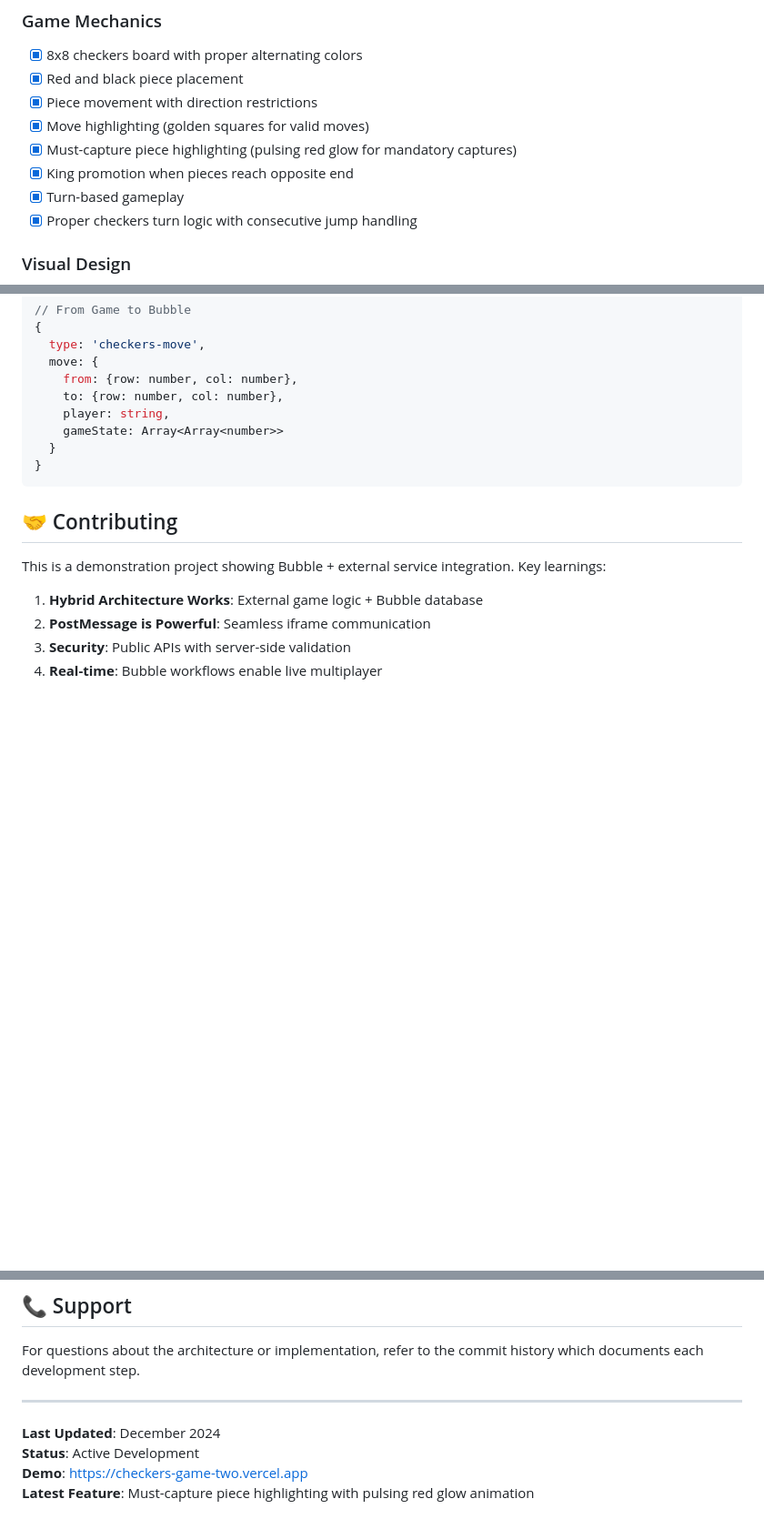
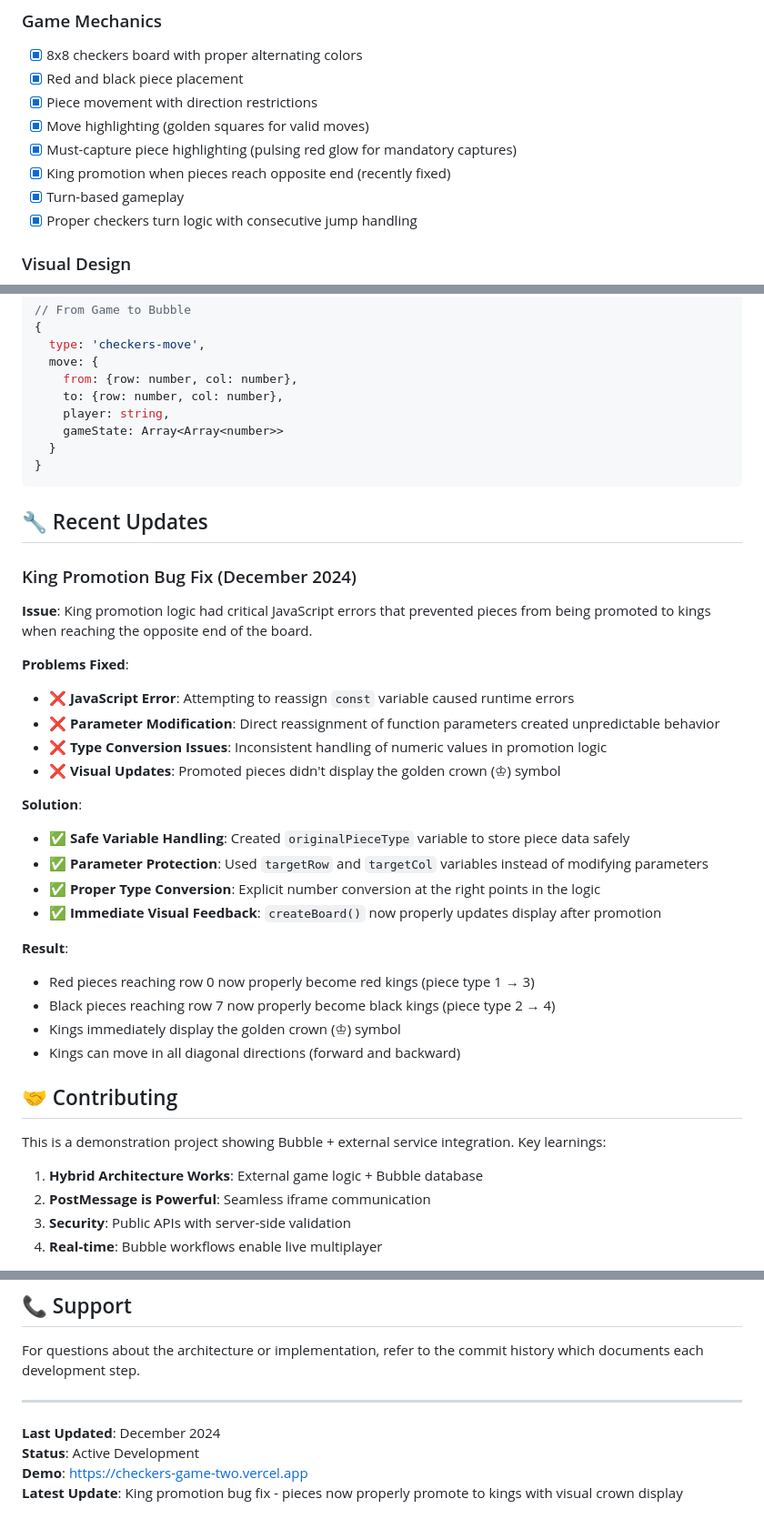
Before and after one commit to qdomaintech/checkers-game, a Markdown page: README.md, 3 parts joined by grey strips. Shown: that part at 91% size. GitHub-like rendering; blank space fills up the shorter version.

Commit message:
Update README with king promotion bug fix documentation

````diff
--- a/README.md
+++ b/README.md
@@ -38,7 +38,7 @@ This project demonstrates a hybrid architecture where:
 - [x] Piece movement with direction restrictions
 - [x] Move highlighting (golden squares for valid moves)
 - [x] Must-capture piece highlighting (pulsing red glow for mandatory captures)
-- [x] King promotion when pieces reach opposite end
+- [x] King promotion when pieces reach opposite end (recently fixed)
 - [x] Turn-based gameplay
 - [x] Proper checkers turn logic with consecutive jump handling
 
@@ -288,6 +288,33 @@ checkers-game/
 }
 ```
 
+## 🔧 Recent Updates
+
+### King Promotion Bug Fix (December 2024)
+
+**Issue**: King promotion logic had critical JavaScript errors that prevented pieces from being promoted to kings when reaching the opposite end of the board.
+
+**Problems Fixed**:
+
+- ❌ **JavaScript Error**: Attempting to reassign `const` variable caused runtime errors
+- ❌ **Parameter Modification**: Direct reassignment of function parameters created unpredictable behavior
+- ❌ **Type Conversion Issues**: Inconsistent handling of numeric values in promotion logic
+- ❌ **Visual Updates**: Promoted pieces didn't display the golden crown (♔) symbol
+
+**Solution**:
+
+- ✅ **Safe Variable Handling**: Created `originalPieceType` variable to store piece data safely
+- ✅ **Parameter Protection**: Used `targetRow` and `targetCol` variables instead of modifying parameters
+- ✅ **Proper Type Conversion**: Explicit number conversion at the right points in the logic
+- ✅ **Immediate Visual Feedback**: `createBoard()` now properly updates display after promotion
+
+**Result**:
+
+- Red pieces reaching row 0 now properly become red kings (piece type 1 → 3)
+- Black pieces reaching row 7 now properly become black kings (piece type 2 → 4)
+- Kings immediately display the golden crown (♔) symbol
+- Kings can move in all diagonal directions (forward and backward)
+
 ## 🤝 Contributing
 
 This is a demonstration project showing Bubble + external service integration. Key learnings:
@@ -306,4 +333,4 @@ For questions about the architecture or implementation, refer to the commit hist
 **Last Updated**: December 2024
 **Status**: Active Development
 **Demo**: https://checkers-game-two.vercel.app
-**Latest Feature**: Must-capture piece highlighting with pulsing red glow animation
+**Latest Update**: King promotion bug fix - pieces now properly promote to kings with visual crown display
````
